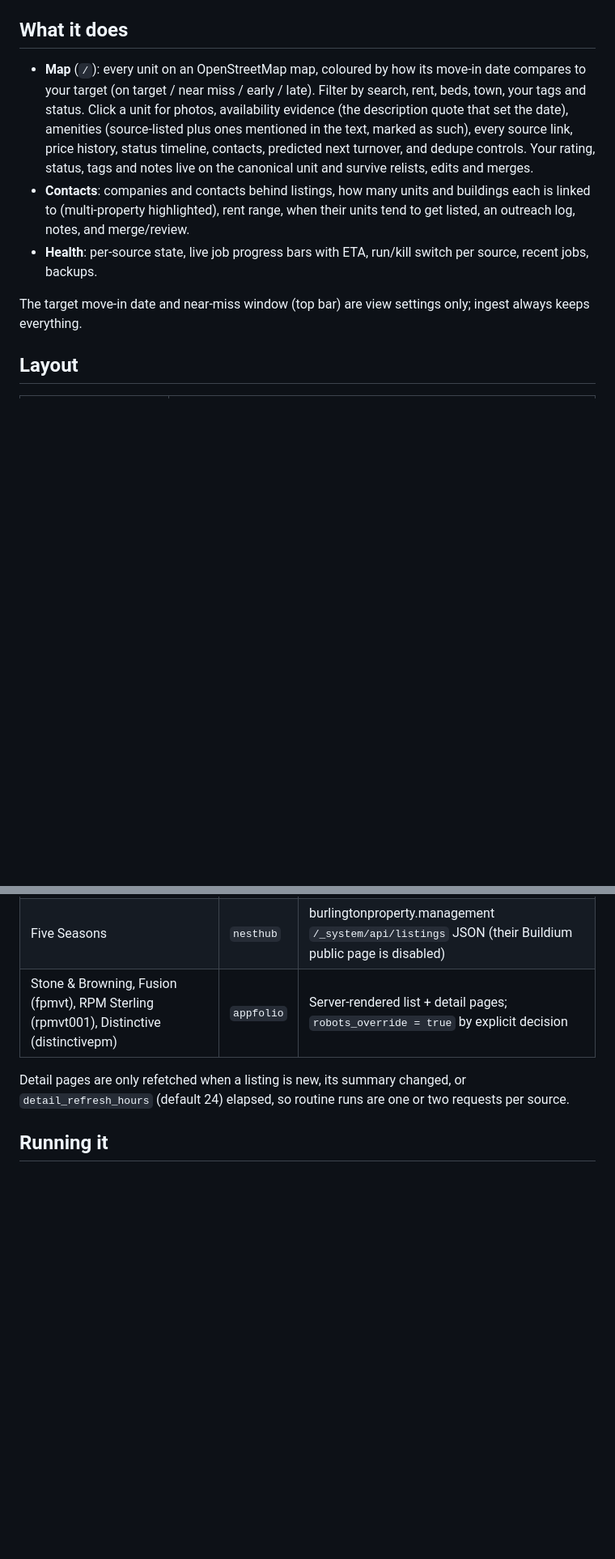
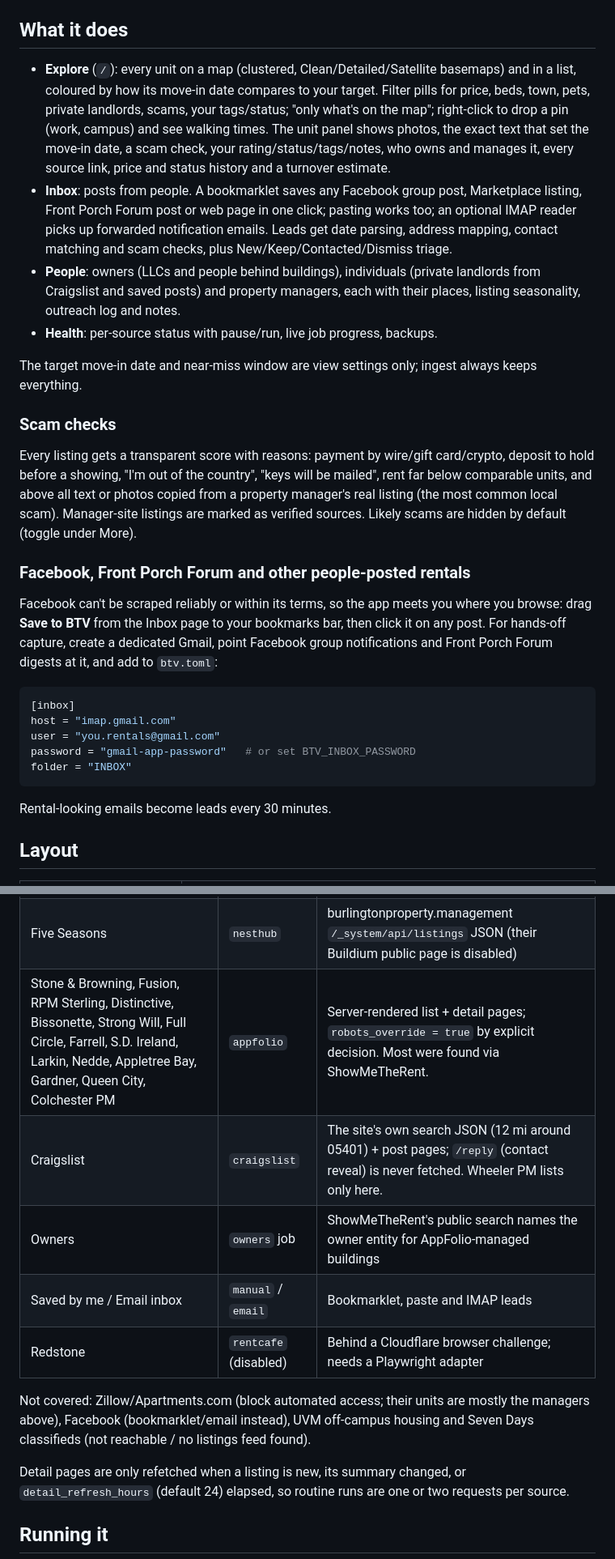
Before and after one commit to Solonce/BTVAPT, a Markdown page: README.md, 2 parts joined by grey strips. Shown at 81% size. GitHub-like rendering; blank space fills up the shorter version.

Commit message:
README: new sources, inbox setup, scam checks
Co-Authored-By: Claude Opus 5.5 <noreply@anthropic.com>
Claude-Session: https://claude.ai/code/session_01UyCSxqePCTo9cvNfGm5TrB

````diff
--- a/README.md
+++ b/README.md
@@ -12,22 +12,53 @@ a fallback (one browser context at a time).
 
 ## What it does
 
-- **Map** (`/`): every unit on an OpenStreetMap map, coloured by how its
-  move-in date compares to your target (on target / near miss / early / late).
-  Filter by search, rent, beds, town, your tags and status. Click a unit for
-  photos, availability evidence (the description quote that set the date),
-  amenities (source-listed plus ones mentioned in the text, marked as such),
-  every source link, price history, status timeline, contacts, predicted next
-  turnover, and dedupe controls. Your rating, status, tags and notes live on
-  the canonical unit and survive relists, edits and merges.
-- **Contacts**: companies and contacts behind listings, how many units and
-  buildings each is linked to (multi-property highlighted), rent range, when
-  their units tend to get listed, an outreach log, notes, and merge/review.
-- **Health**: per-source state, live job progress bars with ETA, run/kill
-  switch per source, recent jobs, backups.
+- **Explore** (`/`): every unit on a map (clustered, Clean/Detailed/Satellite
+  basemaps) and in a list, coloured by how its move-in date compares to your
+  target. Filter pills for price, beds, town, pets, private landlords, scams,
+  your tags/status; "only what's on the map"; right-click to drop a pin (work,
+  campus) and see walking times. The unit panel shows photos, the exact text
+  that set the move-in date, a scam check, your rating/status/tags/notes, who
+  owns and manages it, every source link, price and status history and a
+  turnover estimate.
+- **Inbox**: posts from people. A bookmarklet saves any Facebook group post,
+  Marketplace listing, Front Porch Forum post or web page in one click;
+  pasting works too; an optional IMAP reader picks up forwarded notification
+  emails. Leads get date parsing, address mapping, contact matching and scam
+  checks, plus New/Keep/Contacted/Dismiss triage.
+- **People**: owners (LLCs and people behind buildings), individuals (private
+  landlords from Craigslist and saved posts) and property managers, each with
+  their places, listing seasonality, outreach log and notes.
+- **Health**: per-source status with pause/run, live job progress, backups.
 
-The target move-in date and near-miss window (top bar) are view settings only;
-ingest always keeps everything.
+The target move-in date and near-miss window are view settings only; ingest
+always keeps everything.
+
+### Scam checks
+
+Every listing gets a transparent score with reasons: payment by wire/gift
+card/crypto, deposit to hold before a showing, "I'm out of the country",
+"keys will be mailed", rent far below comparable units, and above all text
+or photos copied from a property manager's real listing (the most common
+local scam). Manager-site listings are marked as verified sources. Likely
+scams are hidden by default (toggle under More).
+
+### Facebook, Front Porch Forum and other people-posted rentals
+
+Facebook can't be scraped reliably or within its terms, so the app meets you
+where you browse: drag **Save to BTV** from the Inbox page to your bookmarks
+bar, then click it on any post. For hands-off capture, create a dedicated
+Gmail, point Facebook group notifications and Front Porch Forum digests at
+it, and add to `btv.toml`:
+
+```toml
+[inbox]
+host = "imap.gmail.com"
+user = "you.rentals@gmail.com"
+password = "gmail-app-password"   # or set BTV_INBOX_PASSWORD
+folder = "INBOX"
+```
+
+Rental-looking emails become leads every 30 minutes.
 
 ## Layout
 
@@ -82,7 +116,16 @@ ingest always keeps everything.
 |---|---|---|
 | Hinsdale | `buildium` | `ApartmentSearch.aspx` holds every listing; detail/images pages add amenities and photos |
 | Five Seasons | `nesthub` | burlingtonproperty.management `/_system/api/listings` JSON (their Buildium public page is disabled) |
-| Stone & Browning, Fusion (fpmvt), RPM Sterling (rpmvt001), Distinctive (distinctivepm) | `appfolio` | Server-rendered list + detail pages; `robots_override = true` by explicit decision |
+| Stone & Browning, Fusion, RPM Sterling, Distinctive, Bissonette, Strong Will, Full Circle, Farrell, S.D. Ireland, Larkin, Nedde, Appletree Bay, Gardner, Queen City, Colchester PM | `appfolio` | Server-rendered list + detail pages; `robots_override = true` by explicit decision. Most were found via ShowMeTheRent. |
+| Craigslist | `craigslist` | The site's own search JSON (12 mi around 05401) + post pages; `/reply` (contact reveal) is never fetched. Wheeler PM lists only here. |
+| Owners | `owners` job | ShowMeTheRent's public search names the owner entity for AppFolio-managed buildings |
+| Saved by me / Email inbox | `manual` / `email` | Bookmarklet, paste and IMAP leads |
+| Redstone | `rentcafe` (disabled) | Behind a Cloudflare browser challenge; needs a Playwright adapter |
+
+Not covered: Zillow/Apartments.com (block automated access; their units are
+mostly the managers above), Facebook (bookmarklet/email instead), UVM
+off-campus housing and Seven Days classifieds (not reachable / no listings
+feed found).
 
 Detail pages are only refetched when a listing is new, its summary changed,
 or `detail_refresh_hours` (default 24) elapsed, so routine runs are one or
````
Also changed, not shown: other parts of README.md (+4 -1 lines).
